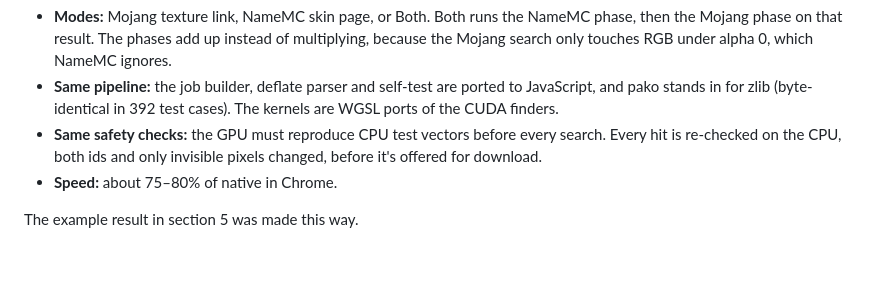
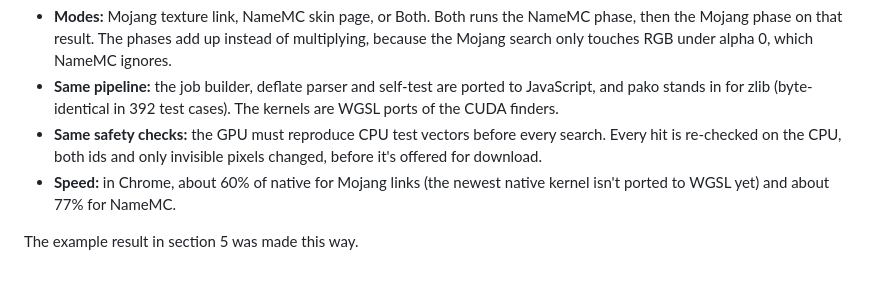
Before and after one commit to sokripon/skinhash, a Markdown page: docs/how-it-works.md, the part around the change. GitHub-like rendering.

```diff
--- a/docs/how-it-works.md
+++ b/docs/how-it-works.md
@@ -222,6 +222,7 @@ The same search runs in the browser with WebGPU (`web/`, start with `py web/serv
   in for zlib (byte-identical in 392 test cases). The kernels are WGSL ports of the CUDA finders.
 - **Same safety checks:** the GPU must reproduce CPU test vectors before every search. Every hit is
   re-checked on the CPU, both ids and only invisible pixels changed, before it's offered for download.
-- **Speed:** about 75–80% of native in Chrome.
+- **Speed:** in Chrome, about 60% of native for Mojang links (the newest native kernel isn't ported
+  to WGSL yet) and about 77% for NameMC.
 
 The example result in section 5 was made this way.
```
Also changed, not shown: README.md (+2 -1 lines).
